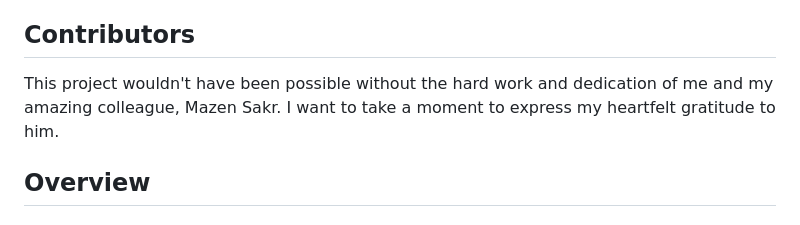
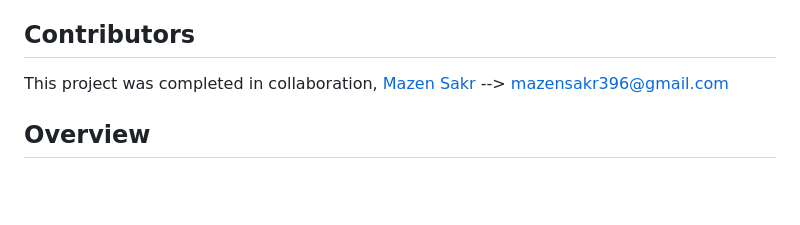
Before and after one commit to oashraff/ai-facies-classification, a Markdown page: README.md, the part around the change. Rendered like a GitHub page; blank space fills up the shorter version.

```diff
--- a/README.md
+++ b/README.md
@@ -10,7 +10,7 @@ For more technical details or to share insights, contact me at oomaraashrafaabdo
 
 Visit the app [here](https://ai-facies-classification-production.up.railway.app/)
 ## Contributors
-This project wouldn't have been possible without the hard work and dedication of me and my amazing colleague, Mazen Sakr. I want to take a moment to express my heartfelt gratitude to him.
+This project was completed in collaboration, [Mazen Sakr](@MazenSake09) --> mazensakr396@gmail.com
 
 ## Overview
 
```
